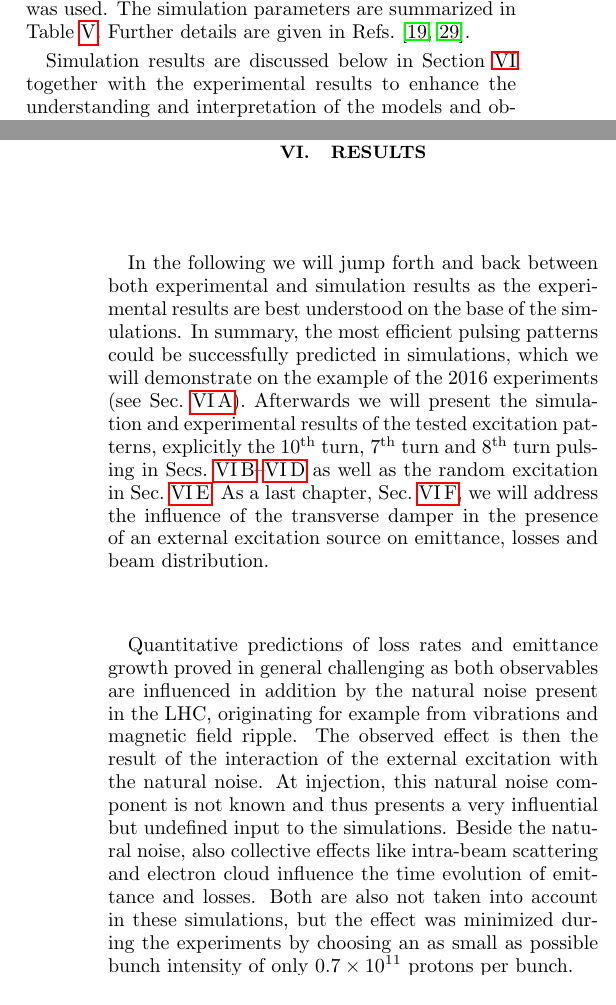
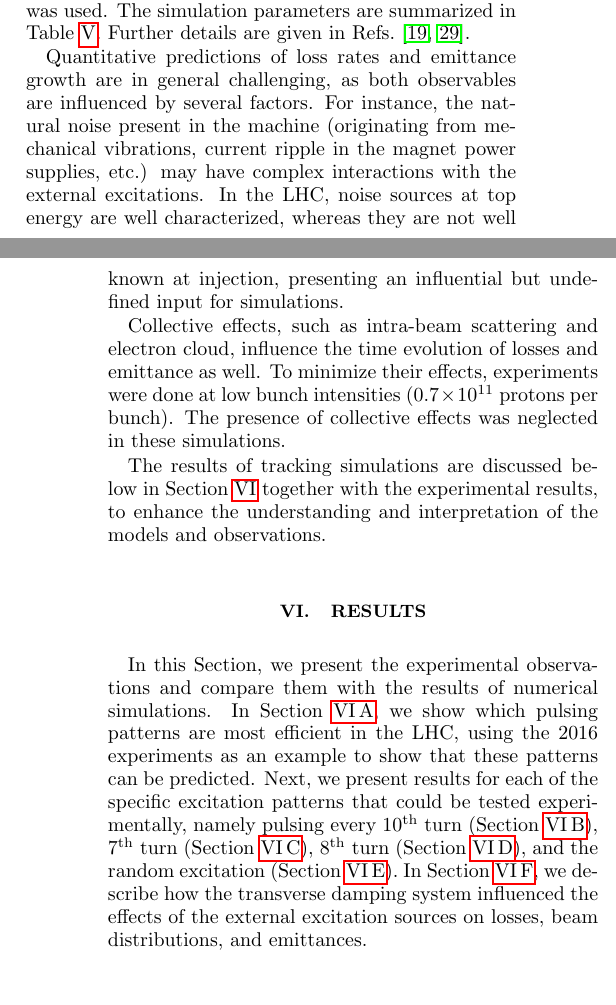
Before and after one commit to mfittere/res-ex-prstab, a LaTeX paper (resex.tex): two parts of the columns of pages 9 and 10 of 41, joined at a grey line, cut so that both start at the same text. Compiled offline with pdfLaTeX.

Commit message:
Started revision of Section VI on results. Moved discussion of simulation systematics to Section V on simulations.

```diff
--- a/resex.tex
+++ b/resex.tex
@@ -919,17 +919,46 @@ was used. The simulation parameters are summarized in
 Table~\ref{tab:sim_param}. Further details are given in
 Refs.~\cite{md_sim_hel_res_ex_fitterer, resexmd2017}.
 
-Simulation results are discussed below in Section~\ref{sec:simex}
-together with the experimental results to enhance the understanding
-and interpretation of the models and observations.
+Quantitative predictions of loss rates and emittance growth are in
+general challenging, as both observables are influenced by several
+factors. For instance, the natural noise present in the machine
+(originating from mechanical vibrations, current ripple in the magnet
+power supplies, etc.) may have complex interactions with the external
+excitations. In the LHC, noise sources at top energy are well
+characterized, whereas they are not well known at injection,
+presenting an influential but undefined input for simulations.
+
+Collective effects, such as intra-beam scattering and electron cloud,
+influence the time evolution of losses and emittance as well. To
+minimize their effects, experiments were done at low bunch intensities
+($0.7 \times 10^{11}$ protons per bunch). The presence of collective
+effects was neglected in these simulations.
+
+The results of tracking simulations are discussed below in
+Section~\ref{sec:simex} together with the experimental results, to
+enhance the understanding and interpretation of the models and
+observations.
+
 
 
 \section{Results}
 \label{sec:simex}
 
-In the following we will jump forth and back between both experimental and simulation results as the experimental results are best understood on the base of the simulations. In summary, the most efficient pulsing patterns could be successfully predicted in simulations, which we will demonstrate on the example of the 2016 experiments (see Sec.~\ref{sec:pattern}). Afterwards we will present the simulation and experimental results of the tested excitation patterns, explicitly the $10^{\mathrm{th}}$~turn, $7^{\mathrm{th}}$~turn and $8^{\mathrm{th}}$~turn pulsing in Secs.~\ref{sec:simex10}--\ref{sec:simex8} as well as the random excitation in Sec.~\ref{sec:simexran}. As a last chapter, Sec.~\ref{sec:damp}, we will address the influence of the transverse damper in the presence of an external excitation source on emittance, losses and beam distribution.
-
-Quantitative predictions of loss rates and emittance growth proved in general challenging as both observables are influenced in addition by the natural noise present in the LHC, originating for example from vibrations and magnetic field ripple. The observed effect is then the result of the interaction of the external excitation with the natural noise. At injection, this natural noise component is not known and thus presents a very influential but undefined input to the simulations. Beside the natural noise, also collective effects like intra-beam scattering and electron cloud influence the time evolution of emittance and losses. Both are also not taken into account in these simulations, but the effect was minimized during the experiments by choosing an as small as possible bunch intensity of only $0.7\times10^{11}$ protons per bunch.
+In this Section, we present the experimental observations and compare
+them with the results of numerical simulations.  In
+Section~\ref{sec:pattern}, we show which pulsing patterns are most
+efficient in the LHC, using the 2016 experiments as an example to show
+that these patterns can be predicted.  Next, we present results for
+each of the specific excitation patterns that could be tested
+experimentally, namely pulsing every $10^{\mathrm{th}}$~turn
+(Section~\ref{sec:simex10}), $7^{\mathrm{th}}$~turn
+(Section~\ref{sec:simex7}), $8^{\mathrm{th}}$~turn
+(Section~\ref{sec:simex8}), and the random excitation
+(Section~\ref{sec:simexran}).  In Section~\ref{sec:damp}, we describe
+how the transverse damping system influenced the effects of the
+external excitation sources on losses, beam distributions, and
+emittances.
+
 
 \subsection{Dependence on the pulsing pattern\label{sec:pattern}}
 The effect of each pulsing pattern in comparison to the other patterns can be identified by the means of the loss rate and emittance growth from the distribution tracking. As an example, the simulation results for the 2016 experiment are shown in Fig.~\ref{fig:patternsim} featuring a clear dependence of both parameters on the pattern.
```
